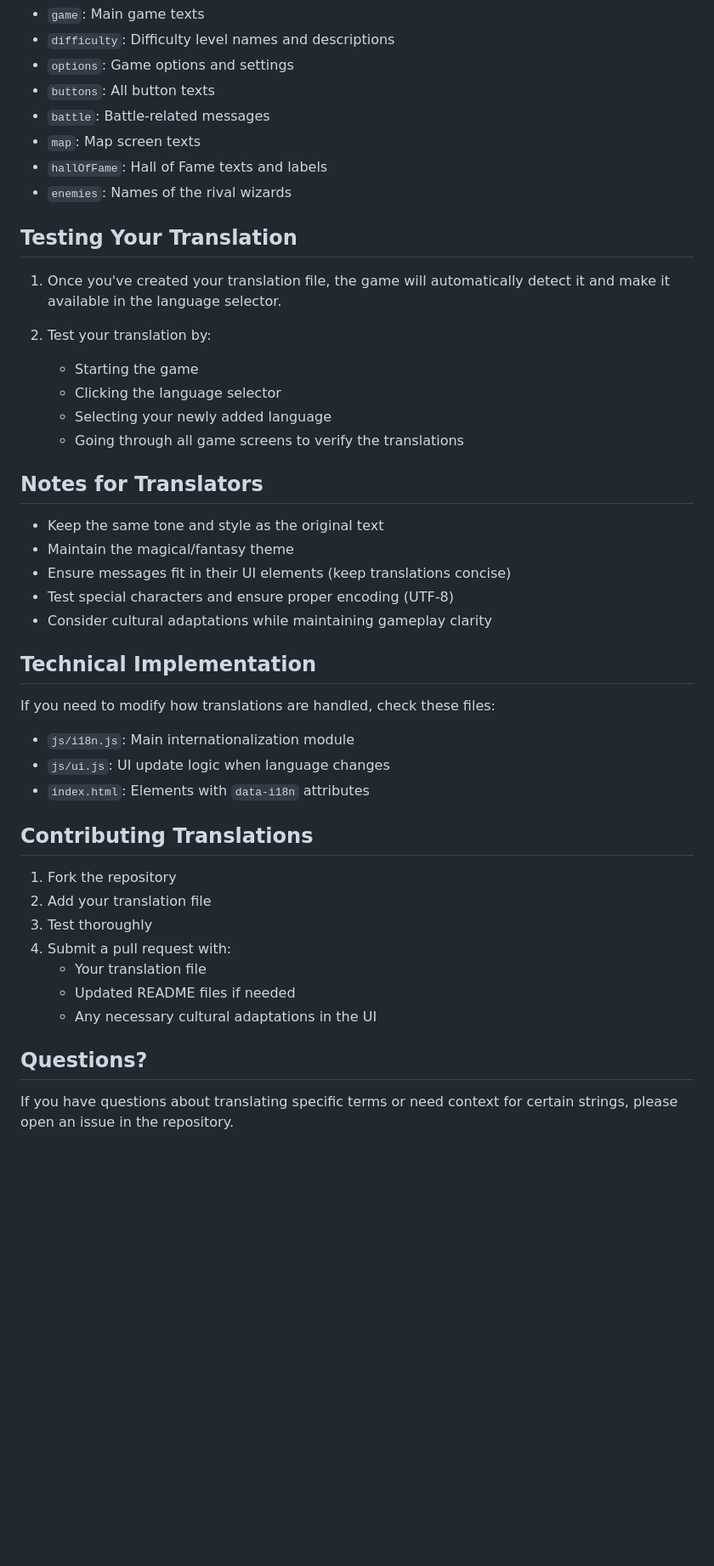
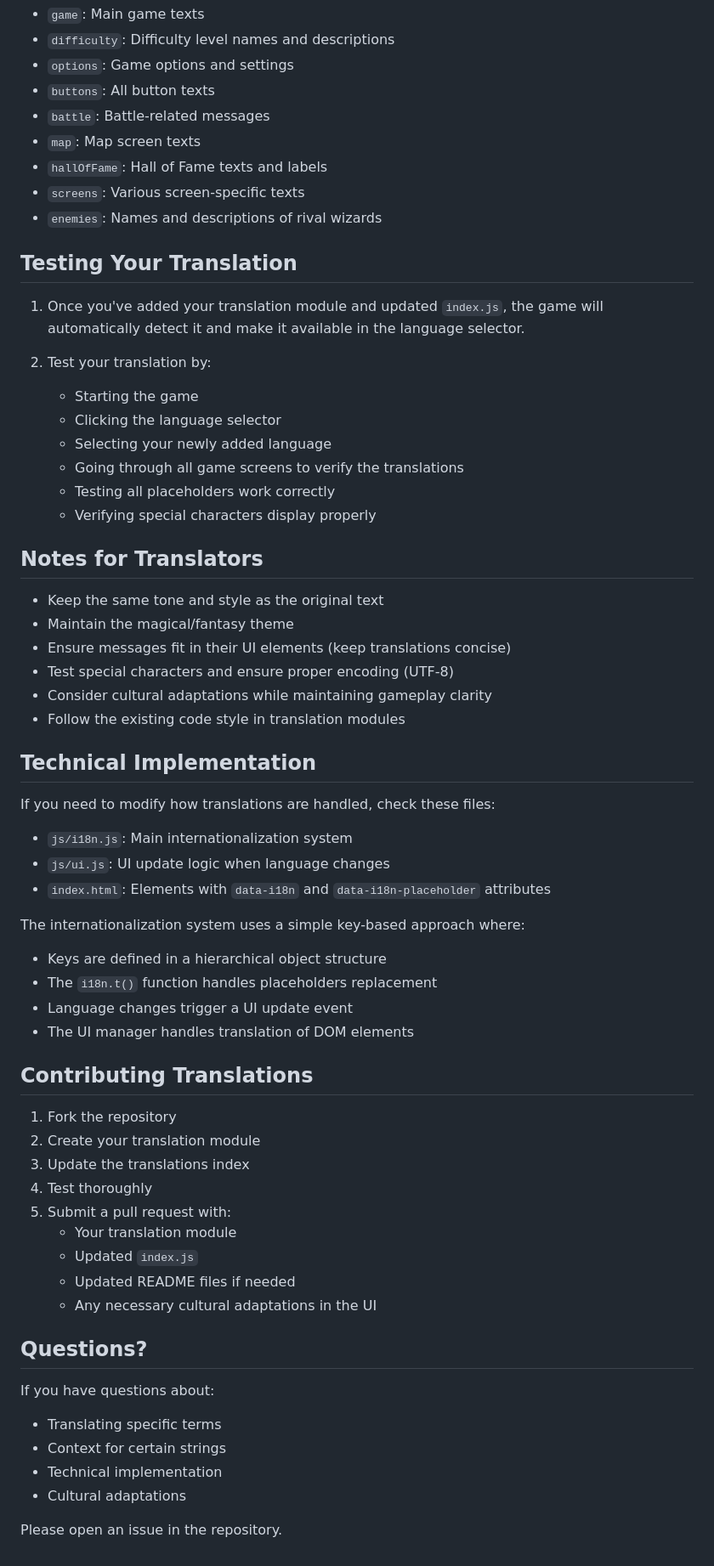
Before and after one commit to alpgarcia/MusicalSpells, a Markdown page: TRANSLATIONS.md, the part around the change printed below. Shown: that part at 85% size. Drawn GitHub-style; blank space fills up the shorter version.

```diff
--- a/TRANSLATIONS.md
+++ b/TRANSLATIONS.md
@@ -53,17 +67,20 @@ Here's a complete list of sections that need to be translated:
 - `battle`: Battle-related messages
 - `map`: Map screen texts
 - `hallOfFame`: Hall of Fame texts and labels
-- `enemies`: Names of the rival wizards
+- `screens`: Various screen-specific texts
+- `enemies`: Names and descriptions of rival wizards
 
 ## Testing Your Translation
 
-1. Once you've created your translation file, the game will automatically detect it and make it available in the language selector.
+1. Once you've added your translation module and updated `index.js`, the game will automatically detect it and make it available in the language selector.
 
 2. Test your translation by:
    - Starting the game
    - Clicking the language selector
    - Selecting your newly added language
    - Going through all game screens to verify the translations
+   - Testing all placeholders work correctly
+   - Verifying special characters display properly
 
 ## Notes for Translators
 
@@ -72,25 +89,40 @@ Here's a complete list of sections that need to be translated:
 - Ensure messages fit in their UI elements (keep translations concise)
 - Test special characters and ensure proper encoding (UTF-8)
 - Consider cultural adaptations while maintaining gameplay clarity
+- Follow the existing code style in translation modules
 
 ## Technical Implementation
 
 If you need to modify how translations are handled, check these files:
 
-- `js/i18n.js`: Main internationalization module
+- `js/i18n.js`: Main internationalization system
 - `js/ui.js`: UI update logic when language changes
-- `index.html`: Elements with `data-i18n` attributes
+- `index.html`: Elements with `data-i18n` and `data-i18n-placeholder` attributes
+
+The internationalization system uses a simple key-based approach where:
+- Keys are defined in a hierarchical object structure
+- The `i18n.t()` function handles placeholders replacement
+- Language changes trigger a UI update event
+- The UI manager handles translation of DOM elements
 
 ## Contributing Translations
 
 1. Fork the repository
-2. Add your translation file
-3. Test thoroughly
-4. Submit a pull request with:
-   - Your translation file
+2. Create your translation module
+3. Update the translations index
+4. Test thoroughly
+5. Submit a pull request with:
+   - Your translation module
+   - Updated `index.js`
    - Updated README files if needed
    - Any necessary cultural adaptations in the UI
 
 ## Questions?
 
-If you have questions about translating specific terms or need context for certain strings, please open an issue in the repository.
+If you have questions about:
+- Translating specific terms
+- Context for certain strings
+- Technical implementation
+- Cultural adaptations
+
+Please open an issue in the repository.
```
Also changed, not shown: other parts of TRANSLATIONS.md (+24 -10 lines), README.es.md (+17 -15 lines), README.md (+17 -16 lines).
